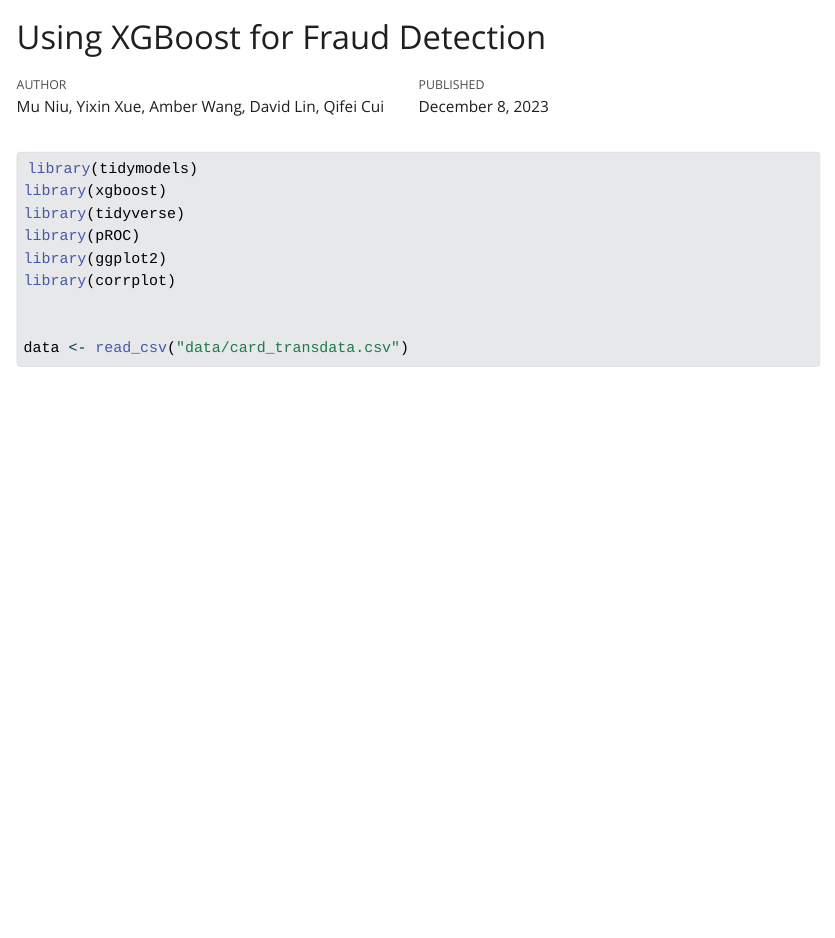
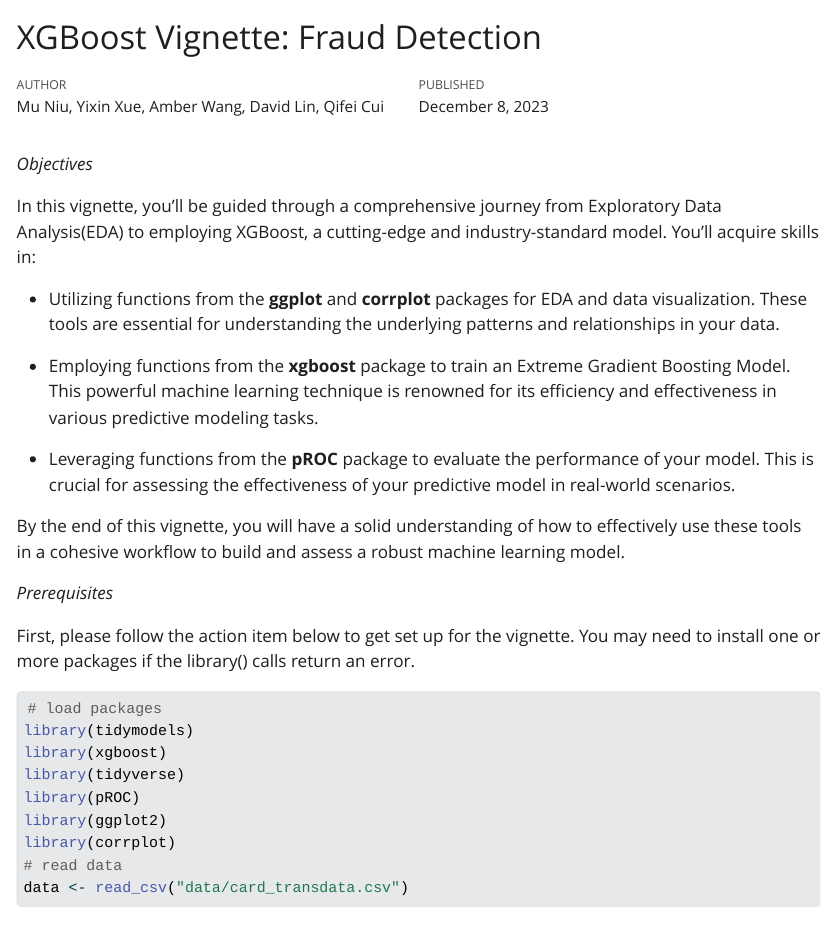
Before and after one commit to PSTAT197-F23/PSTAT197A_FP_Group1, a Quarto document (vignette.qmd): the page in a window 1100 px wide, from its top. The pictures show the output file vignette.html that the author committed with the source, opened offline; Quarto's library style sheets are replaced by a plain one without menus; long lines of code are wrapped.

Commit message:
Update
Adding Objective and Pre-req into final html

````diff
--- a/vignette.qmd
+++ b/vignette.qmd
@@ -1,18 +1,35 @@
 ---
-title: "Using XGBoost for Fraud Detection"
+title: "XGBoost Vignette: Fraud Detection"
 author: "Mu Niu, Yixin Xue, Amber Wang, David Lin, Qifei Cui"
 date: "2023-12-08"
 output: html_document
 ---
 
+### Objectives
+
+In this vignette, you'll be guided through a comprehensive journey from Exploratory Data Analysis(EDA) to employing XGBoost, a cutting-edge and industry-standard model. You'll acquire skills in:
+
+* Utilizing functions from the **ggplot** and **corrplot** packages for EDA and data visualization. These tools are essential for understanding the underlying patterns and relationships in your data.
+
+* Employing functions from the **xgboost** package to train an Extreme Gradient Boosting Model. This powerful machine learning technique is renowned for its efficiency and effectiveness in various predictive modeling tasks.
+
+* Leveraging functions from the **pROC** package to evaluate the performance of your model. This is crucial for assessing the effectiveness of your predictive model in real-world scenarios.
+
+By the end of this vignette, you will have a solid understanding of how to effectively use these tools in a cohesive workflow to build and assess a robust machine learning model.
+
+
+### Prerequisites
+
+First, please follow the action item below to get set up for the vignette. You may need to install one or more packages if the library() calls return an error.
 ```{r, message = FALSE, warning = FALSE}
+# load packages
 library(tidymodels)
 library(xgboost)
 library(tidyverse)
 library(pROC)
 library(ggplot2)
 library(corrplot)
-
+# read data
 data <- read_csv("data/card_transdata.csv")
 ```
 
````
Also changed, not shown: vignette.html, vignette_files/figure-html/unnamed-chunk-10-1.png, vignette_files/figure-html/unnamed-chunk-11-1.png (added), vignette_files/figure-html/unnamed-chunk-3-1.png.
